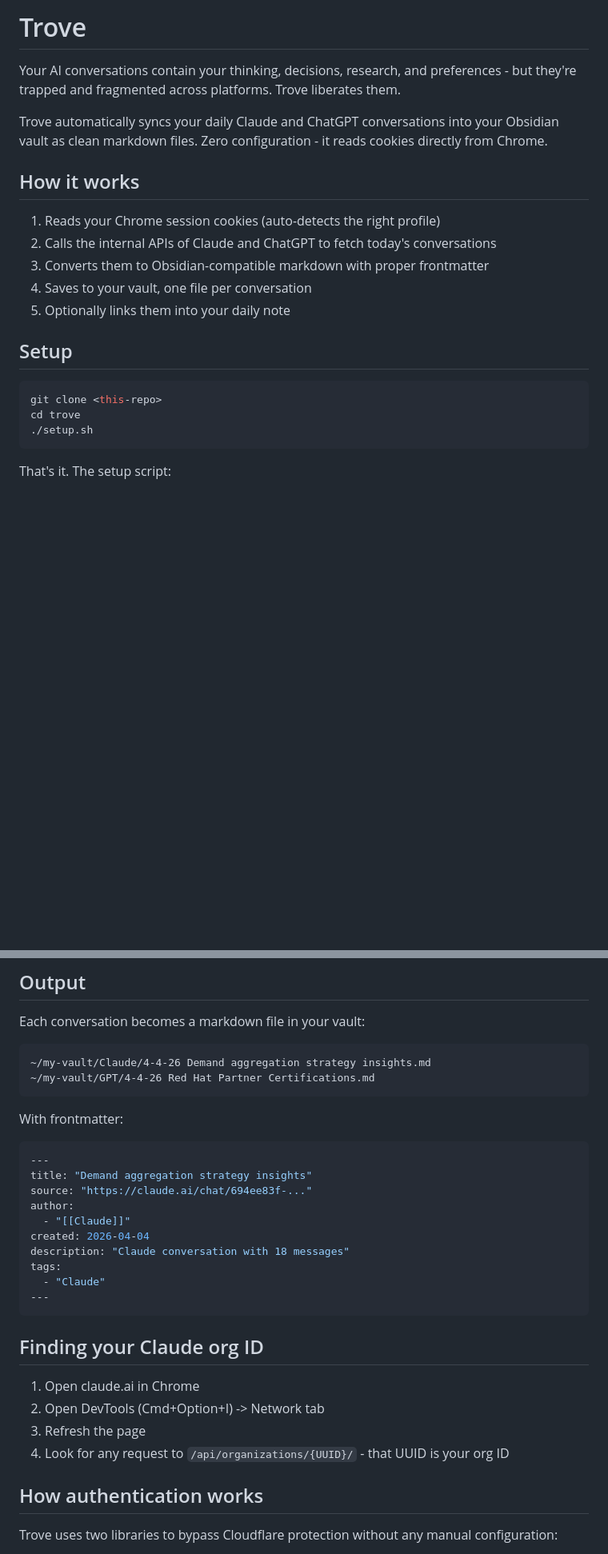
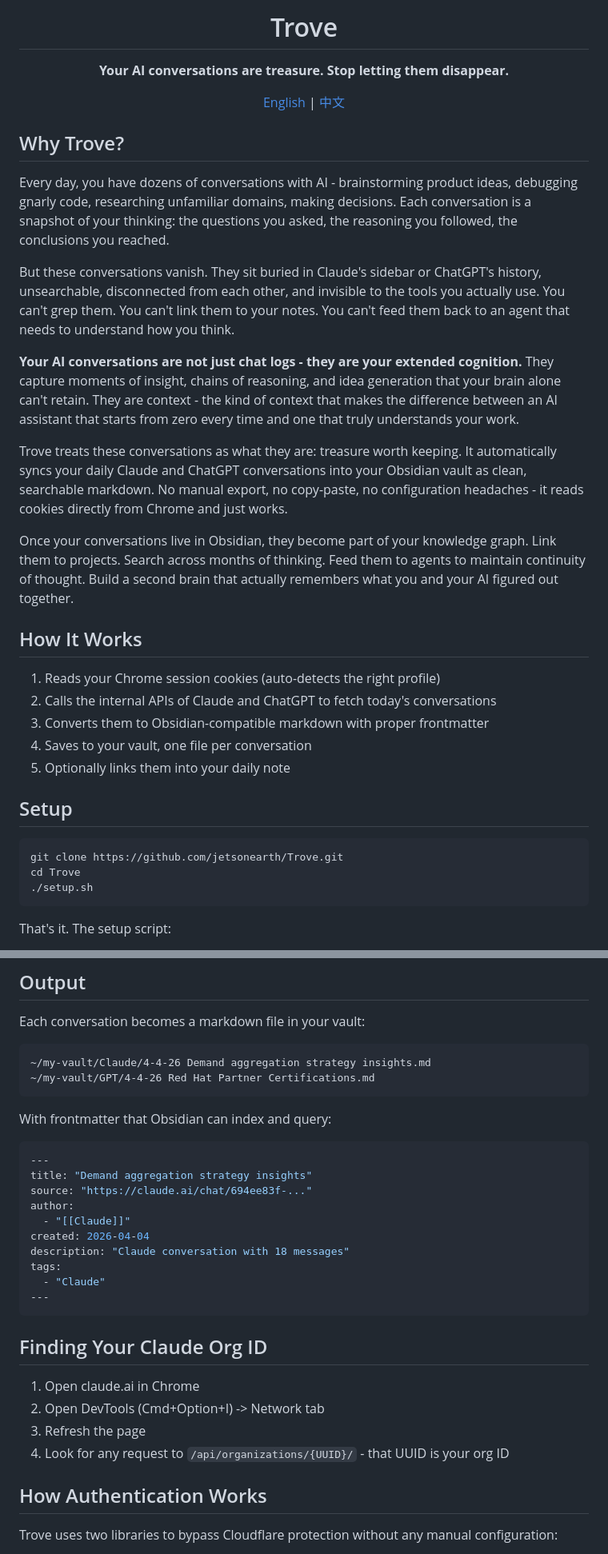
Before and after one commit to jetsonearth/Trove, a Markdown page: README.md, 2 parts joined by grey strips. Shown at 80% size. Drawn GitHub-style; blank space fills up the shorter version.

````diff
--- a/README.md
+++ b/README.md
@@ -1,10 +1,24 @@
-# Trove
+<p align="center">
+  <h1 align="center">Trove</h1>
+  <p align="center"><b>Your AI conversations are treasure. Stop letting them disappear.</b></p>
+  <p align="center">
+    <a href="README.md">English</a> | <a href="README_CN.md">中文</a>
+  </p>
+</p>
 
-Your AI conversations contain your thinking, decisions, research, and preferences - but they're trapped and fragmented across platforms. Trove liberates them.
+## Why Trove?
 
-Trove automatically syncs your daily Claude and ChatGPT conversations into your Obsidian vault as clean markdown files. Zero configuration - it reads cookies directly from Chrome.
+Every day, you have dozens of conversations with AI - brainstorming product ideas, debugging gnarly code, researching unfamiliar domains, making decisions. Each conversation is a snapshot of your thinking: the questions you asked, the reasoning you followed, the conclusions you reached.
 
-## How it works
+But these conversations vanish. They sit buried in Claude's sidebar or ChatGPT's history, unsearchable, disconnected from each other, and invisible to the tools you actually use. You can't grep them. You can't link them to your notes. You can't feed them back to an agent that needs to understand how you think.
+
+**Your AI conversations are not just chat logs - they are your extended cognition.** They capture moments of insight, chains of reasoning, and idea generation that your brain alone can't retain. They are context - the kind of context that makes the difference between an AI assistant that starts from zero every time and one that truly understands your work.
+
+Trove treats these conversations as what they are: treasure worth keeping. It automatically syncs your daily Claude and ChatGPT conversations into your Obsidian vault as clean, searchable markdown. No manual export, no copy-paste, no configuration headaches - it reads cookies directly from Chrome and just works.
+
+Once your conversations live in Obsidian, they become part of your knowledge graph. Link them to projects. Search across months of thinking. Feed them to agents to maintain continuity of thought. Build a second brain that actually remembers what you and your AI figured out together.
+
+## How It Works
 
 1. Reads your Chrome session cookies (auto-detects the right profile)
 2. Calls the internal APIs of Claude and ChatGPT to fetch today's conversations
@@ -15,8 +29,8 @@ Trove automatically syncs your daily Claude and ChatGPT conversations into your
 ## Setup
 
 ```bash
-git clone <this-repo>
-cd trove
+git clone https://github.com/jetsonearth/Trove.git
+cd Trove
 ./setup.sh
 ```
 
@@ -47,7 +61,7 @@ Each conversation becomes a markdown file in your vault:
 ~/my-vault/GPT/4-4-26 Red Hat Partner Certifications.md
 ```
 
-With frontmatter:
+With frontmatter that Obsidian can index and query:
 
 ```yaml
 ---
@@ -62,14 +76,14 @@ tags:
 ---
 ```
 
-## Finding your Claude org ID
+## Finding Your Claude Org ID
 
 1. Open claude.ai in Chrome
 2. Open DevTools (Cmd+Option+I) -> Network tab
 3. Refresh the page
 4. Look for any request to `/api/organizations/{UUID}/` - that UUID is your org ID
 
-## How authentication works
+## How Authentication Works
 
 Trove uses two libraries to bypass Cloudflare protection without any manual configuration:
 
````
Also changed, not shown: other parts of README.md (+6 -2 lines), README_CN.md (added, +119 -0 lines).
